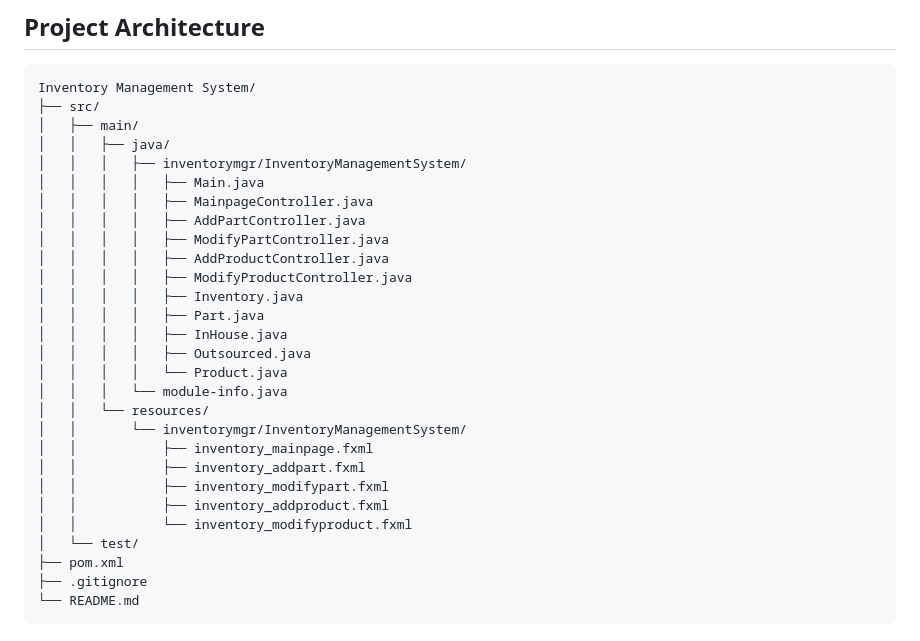
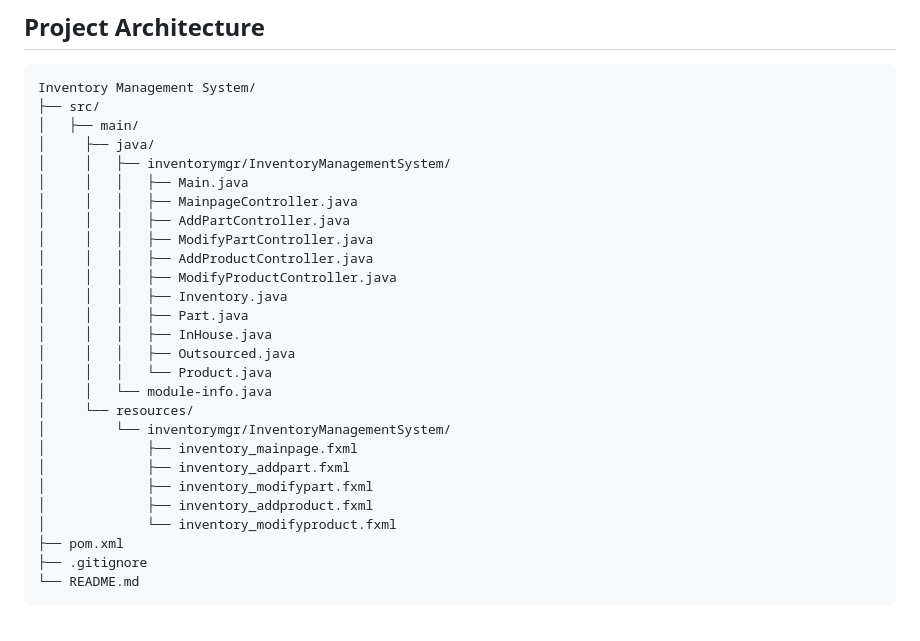
Before and after one commit to GoldRino456/Inventory-Management-System, a Markdown page: README.md, the part around the change. GitHub-like rendering.

```diff
--- a/README.md
+++ b/README.md
@@ -91,28 +91,27 @@ The inventory management dashboard will open.
 Inventory Management System/
 ├── src/
 │   ├── main/
-│   │   ├── java/
-│   │   │   ├── inventorymgr/InventoryManagementSystem/
-│   │   │   │   ├── Main.java
-│   │   │   │   ├── MainpageController.java
-│   │   │   │   ├── AddPartController.java
-│   │   │   │   ├── ModifyPartController.java
-│   │   │   │   ├── AddProductController.java
-│   │   │   │   ├── ModifyProductController.java
-│   │   │   │   ├── Inventory.java
-│   │   │   │   ├── Part.java
-│   │   │   │   ├── InHouse.java
-│   │   │   │   ├── Outsourced.java
-│   │   │   │   └── Product.java
-│   │   │   └── module-info.java
-│   │   └── resources/
-│   │       └── inventorymgr/InventoryManagementSystem/
-│   │           ├── inventory_mainpage.fxml
-│   │           ├── inventory_addpart.fxml
-│   │           ├── inventory_modifypart.fxml
-│   │           ├── inventory_addproduct.fxml
-│   │           └── inventory_modifyproduct.fxml
-│   └── test/
+│     ├── java/
+│     │   ├── inventorymgr/InventoryManagementSystem/
+│     │   │   ├── Main.java
+│     │   │   ├── MainpageController.java
+│     │   │   ├── AddPartController.java
+│     │   │   ├── ModifyPartController.java
+│     │   │   ├── AddProductController.java
+│     │   │   ├── ModifyProductController.java
+│     │   │   ├── Inventory.java
+│     │   │   ├── Part.java
+│     │   │   ├── InHouse.java
+│     │   │   ├── Outsourced.java
+│     │   │   └── Product.java
+│     │   └── module-info.java
+│     └── resources/
+│         └── inventorymgr/InventoryManagementSystem/
+│             ├── inventory_mainpage.fxml
+│             ├── inventory_addpart.fxml
+│             ├── inventory_modifypart.fxml
+│             ├── inventory_addproduct.fxml
+│             └── inventory_modifyproduct.fxml
 ├── pom.xml
 ├── .gitignore
 └── README.md
```
